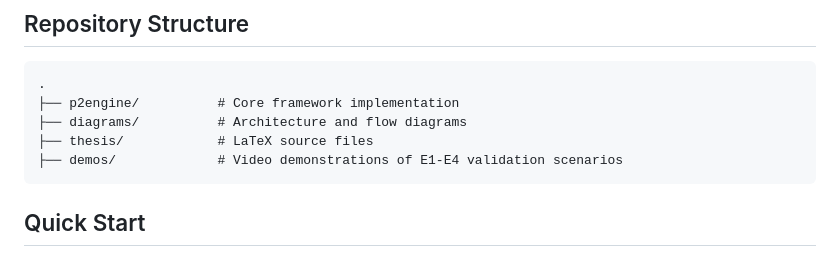
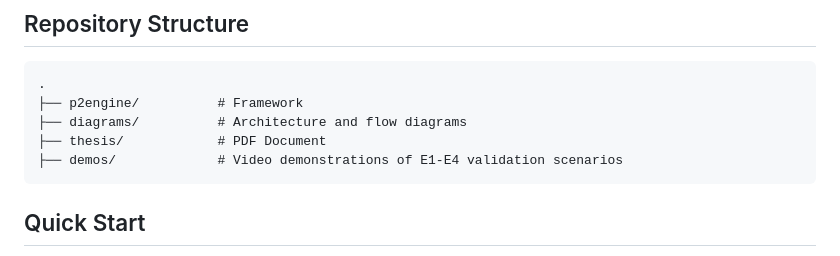
Before and after one commit to gustofied/P2Engine, a Markdown page: README.md, the part around the change. GitHub-like rendering.

````diff
--- a/README.md
+++ b/README.md
@@ -25,9 +25,9 @@ This thesis presents **P2Engine**, a framework for autonomous multi-agent system
 
 ```
 .
-├── p2engine/          # Core framework implementation
+├── p2engine/          # Framework
 ├── diagrams/          # Architecture and flow diagrams
-├── thesis/            # LaTeX source files
+├── thesis/            # PDF Document
 ├── demos/             # Video demonstrations of E1-E4 validation scenarios
 ```
 
````
